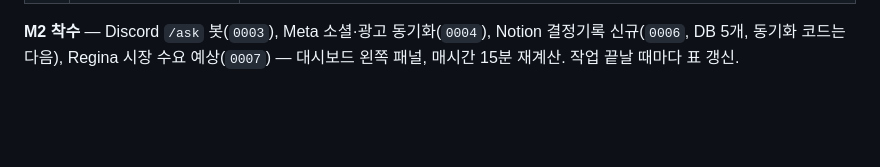
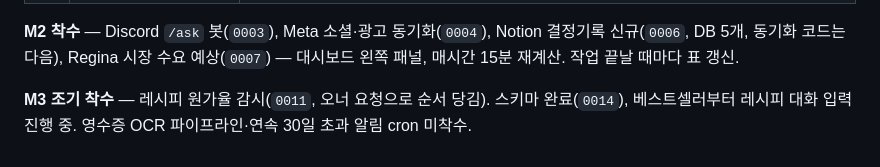
Before and after one commit to goldentreeautomation/golden-tree-automation, a Markdown page: CLAUDE.md, the part around the change. Rendered like a GitHub page; blank space fills up the shorter version.

Commit message:
docs: 레시피 원가율 감시 결정 기록 및 상태 갱신
Co-Authored-By: Claude Sonnet 5 <noreply@anthropic.com>

```diff
--- a/CLAUDE.md
+++ b/CLAUDE.md
@@ -90,3 +90,5 @@ INGESTION   Square │ Meta │ Notion │ GSC │ GBP │ 영수증
 | 10 | 스케줄 등록 | 완료 — Square 동기화 매시간 5분(`square-hourly-sync`)로 전환(2026-08-25, 시장 수요 예상 최신성 위해). 맥북 무관 |
 
 **M2 착수** — Discord `/ask` 봇(`0003`), Meta 소셜·광고 동기화(`0004`), Notion 결정기록 신규(`0006`, DB 5개, 동기화 코드는 다음), Regina 시장 수요 예상(`0007`) — 대시보드 왼쪽 패널, 매시간 15분 재계산. 작업 끝날 때마다 표 갱신.
+
+**M3 조기 착수** — 레시피 원가율 감시(`0011`, 오너 요청으로 순서 당김). 스키마 완료(`0014`), 베스트셀러부터 레시피 대화 입력 진행 중. 영수증 OCR 파이프라인·연속 30일 초과 알림 cron 미착수.
```
Also changed, not shown: docs/contracts/query-contract.md (+8 -0 lines), docs/decisions/0011-recipe-cost-monitoring.md (added, +40 -0 lines).
